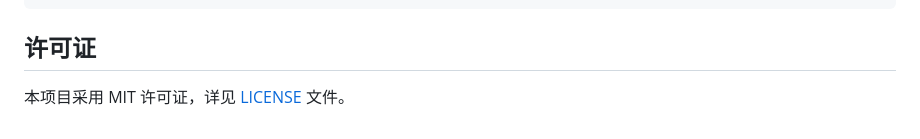
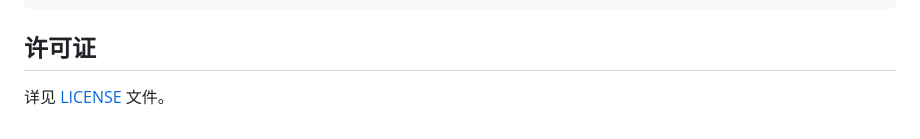
Before and after one commit to ChHsiching/tcm-homogenizer, a Markdown page: README.md, the part around the change. Drawn GitHub-style.

```diff
--- a/README.md
+++ b/README.md
@@ -146,4 +146,4 @@ npm run build
 
 ## 许可证
 
-本项目采用 MIT 许可证，详见 [LICENSE](LICENSE) 文件。
+详见 [LICENSE](LICENSE) 文件。
```
